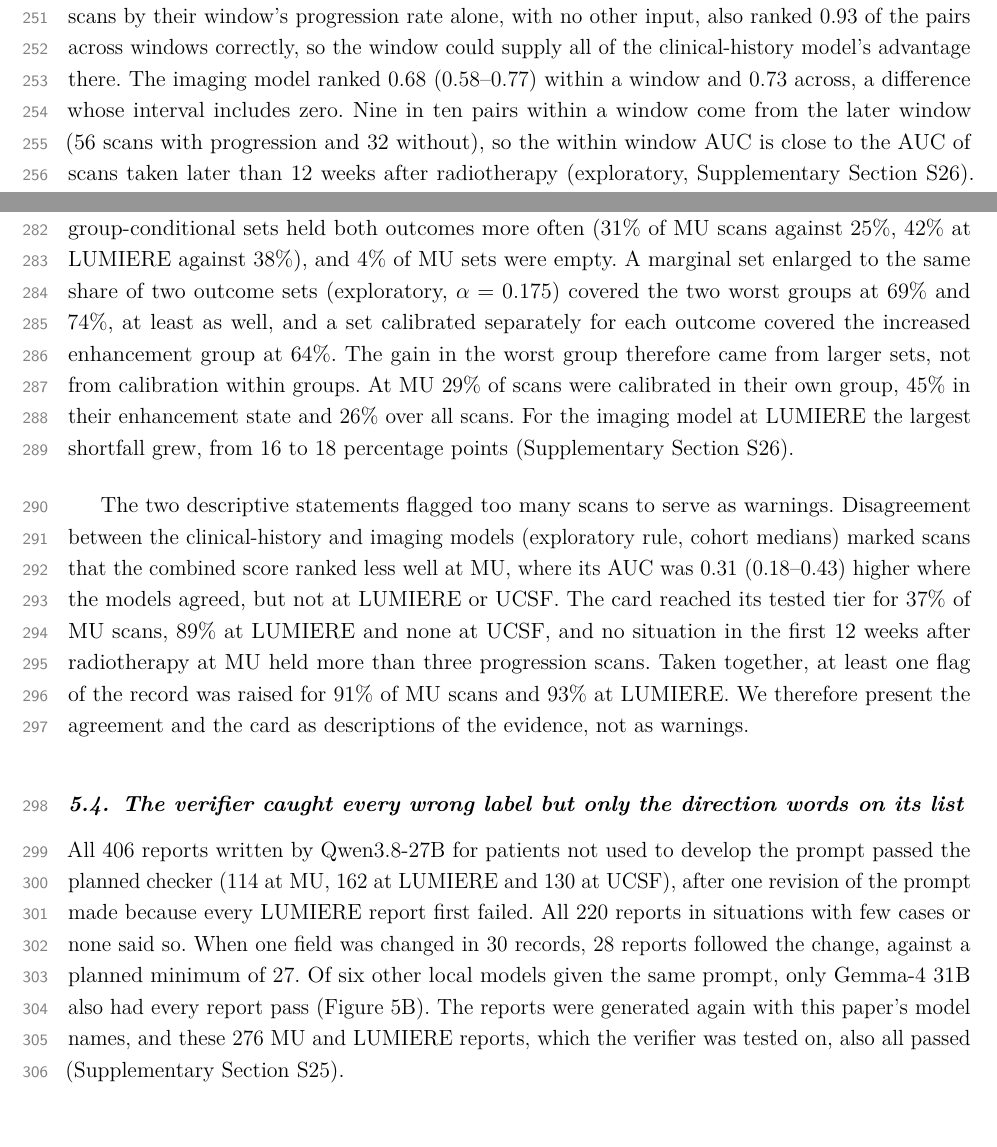
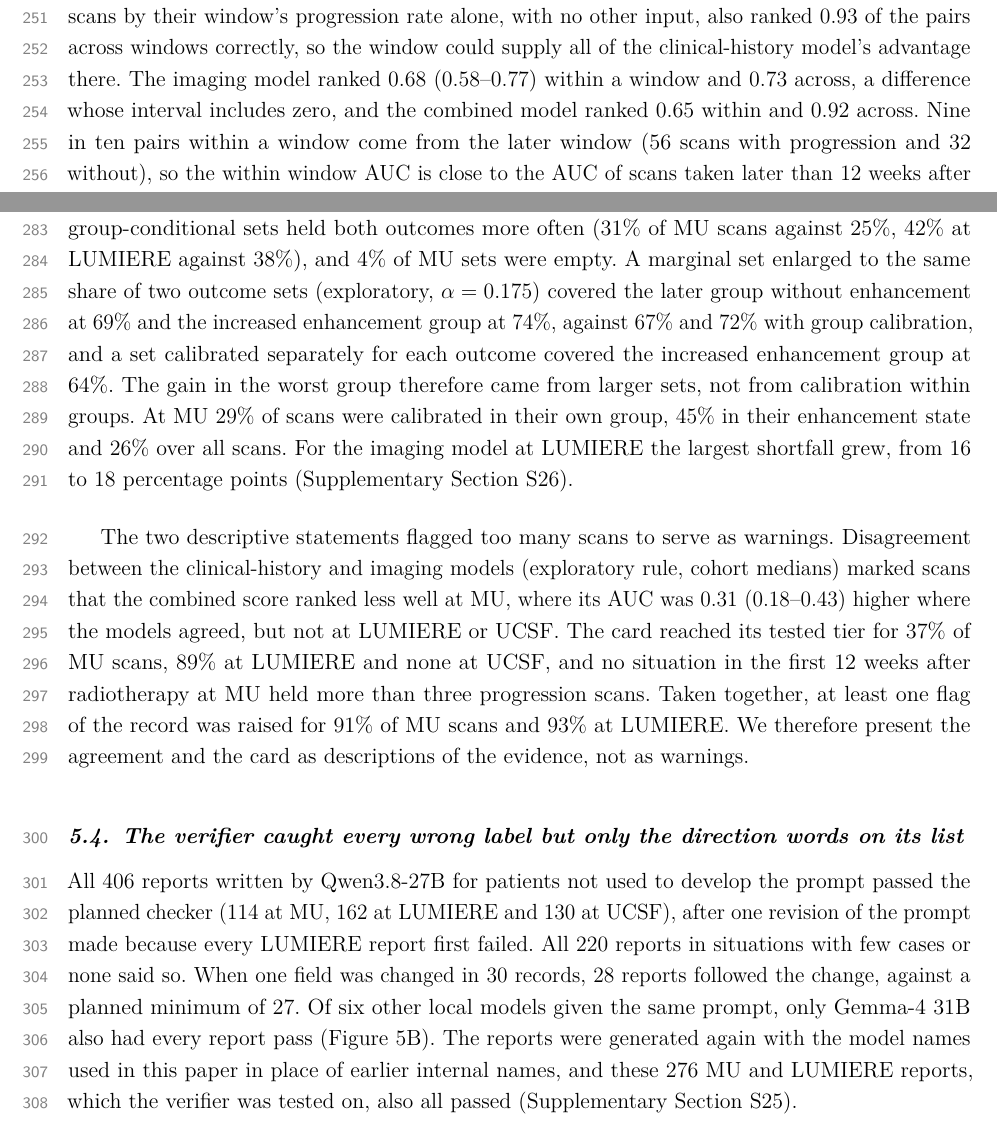
Before and after one commit to CosmoBean/prism-gbm-surveillance, a LaTeX document (paper/main.tex): two parts of pages 11 and 12 of 19, joined at a grey line, cut so that both start at the same text, the shorter picture padded with empty space. Compiled offline with pdfLaTeX.

Commit message:
paper: apply the second cold-read fixes (the previous commit carried only the rebuilt PDF)
Claude-Session: https://claude.ai/code/session_01Babxa1wrvcFxdvDZgq2Hhv

```diff
--- a/paper/main.tex
+++ b/paper/main.tex
@@ -459,7 +460,7 @@ clinical-history model ranked 0.93 (0.88--0.97) of the pairs across windows corr
 pairs within one, a difference of 0.29 (0.16--0.43). Ranking scans by their window's progression rate alone, with no
 other input, also ranked 0.93 of the pairs across windows correctly, so the window could supply all of the
 clinical-history model's advantage there. The imaging model ranked 0.68 (0.58--0.77) within a window and 0.73 across,
-a difference whose interval includes zero. Nine in ten pairs within a window come from the later window (56 scans
+a difference whose interval includes zero, and the combined model ranked 0.65 within and 0.92 across. Nine in ten pairs within a window come from the later window (56 scans
 with progression and 32 without), so the within window AUC is close to the AUC of scans taken later than 12 weeks
 after radiotherapy (exploratory, Supplementary Section~S26). LUMIERE gives a weaker test, because only 1 of the 28
 scans its rater flagged as within three months of radiotherapy had progression, and the reduced clinical-history
@@ -506,7 +507,8 @@ and lowered it in scans within 12 weeks of radiotherapy without a previous scan
 with increased enhancement coverage rose to 72\% (59\% to 85\%), and in the smallest later group, without
 enhancement (9 scans), it stayed at 67\%. The group-conditional sets held both outcomes more often (31\% of MU scans
 against 25\%, 42\% at LUMIERE against 38\%), and 4\% of MU sets were empty. A marginal set enlarged to the same share
-of two outcome sets (exploratory, $\alpha = 0.175$) covered the two worst groups at 69\% and 74\%, at least as well,
+of two outcome sets (exploratory, $\alpha = 0.175$) covered the later group without enhancement at 69\% and the increased enhancement group at 74\%, against 67\% and
+72\% with group calibration,
 and a set calibrated separately for each outcome covered the increased enhancement group at 64\%. The gain in the worst
 group therefore came from larger sets, not from calibration within groups. At MU 29\% of scans were calibrated in
 their own group, 45\% in their enhancement state and 26\% over all scans. For the imaging model at LUMIERE the largest
@@ -540,7 +542,7 @@ evidence, not as warnings.
 All 406 reports written by Qwen3.8-27B for patients not used to develop the prompt passed the planned checker (114 at
 MU, 162 at LUMIERE and 130 at UCSF), after one revision of the prompt made because every LUMIERE report first failed.
 All 220 reports in situations with few cases or none said so. When one field was changed in 30 records, 28 reports
-followed the change, against a planned minimum of 27. Of six other local models given the same prompt, only Gemma-4 31B also had every report pass (Figure~\ref{fig:5}B). The reports were generated again with this paper's model names,
+followed the change, against a planned minimum of 27. Of six other local models given the same prompt, only Gemma-4 31B also had every report pass (Figure~\ref{fig:5}B). The reports were generated again with the model names used in this paper in place of earlier internal names,
 and these 276 MU and LUMIERE reports, which the verifier was tested on, also all passed (Supplementary Section~S25).
 
 % Sources: NUMBERS.md section 11 (Fig 5); REPORT_V3_1.md.
```
Also changed, not shown: paper/main.pdf, paper/main.tex (11 more changed lines).
